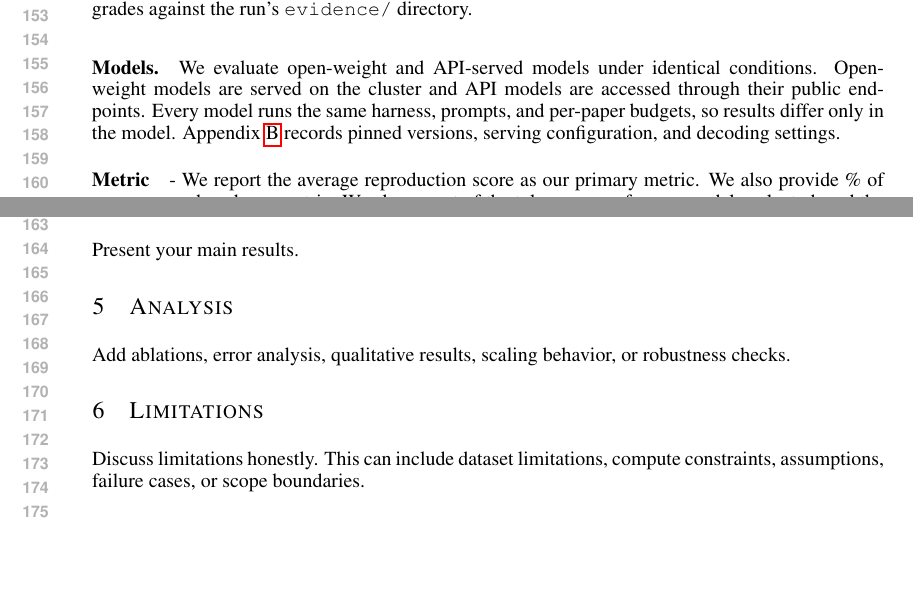
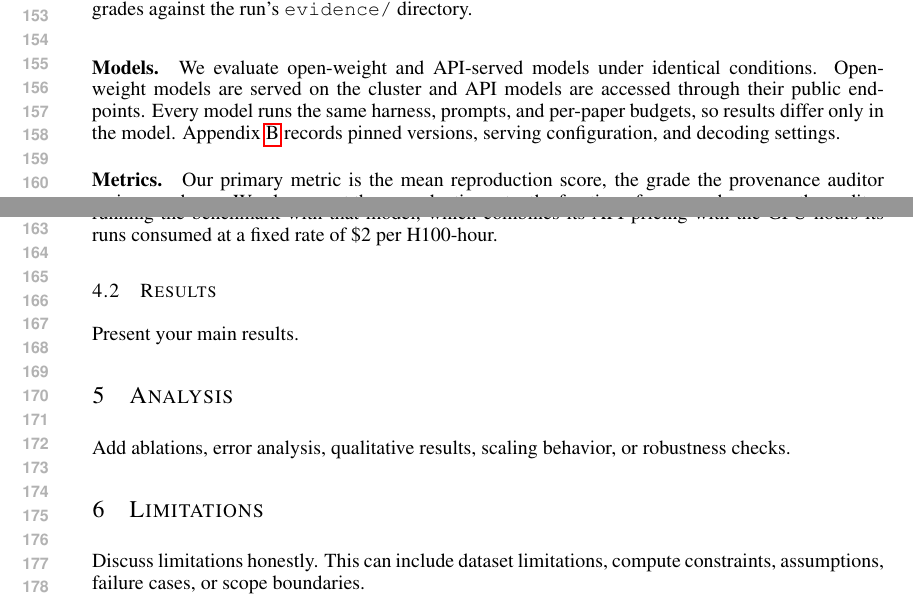
Before and after one commit to mithils3/reprocli, a LaTeX paper (iclr2026_conference.tex): two parts of pages 3 and 4 of 6, joined at a grey line, cut so that both start at the same text, the shorter picture padded with empty space. Compiled offline with pdfLaTeX.

Commit message:
paper: formalize the metrics paragraph in 4.1
Co-Authored-By: Claude Opus 4.8 <noreply@anthropic.com>

```diff
--- a/iclr2026_conference.tex
+++ b/iclr2026_conference.tex
@@ -197,5 +197,5 @@ and per-paper budgets, so results differ only in the model.
 Appendix~\ref{app:models} records pinned versions, serving configuration,
 and decoding settings.
 
-\paragraph{Metric} - We report the average reproduction score as our primary metric. We also provide  \% of papers reproduced as a metric.
-We also report of the token usage of every model evaluated, and the total cost of the running the benchmark for each model, which consitis of it's API Pricing
+\paragraph{Metrics.} Our primary metric is the mean reproduction score, the
+grade the provenance auditor assigns each run. We also report the
@@ -202,3 +205,9 @@ We also report of the token usage of every model evaluated, and the total cost o
+pricing with the GPU hours its runs consumed at a fixed rate of \$2 per
+H100-hour.
+% TODO(metrics): confirm the H100-hour rate; the draft said $200, which
+% reads as a typo for $2. Also state the score scale (0-10) once the
+% auditor section fixes it.
+
 \subsection{Results}
 \label{subsec:results}
 
```
Also changed, not shown: iclr2026_conference.tex (3 more changed lines).
